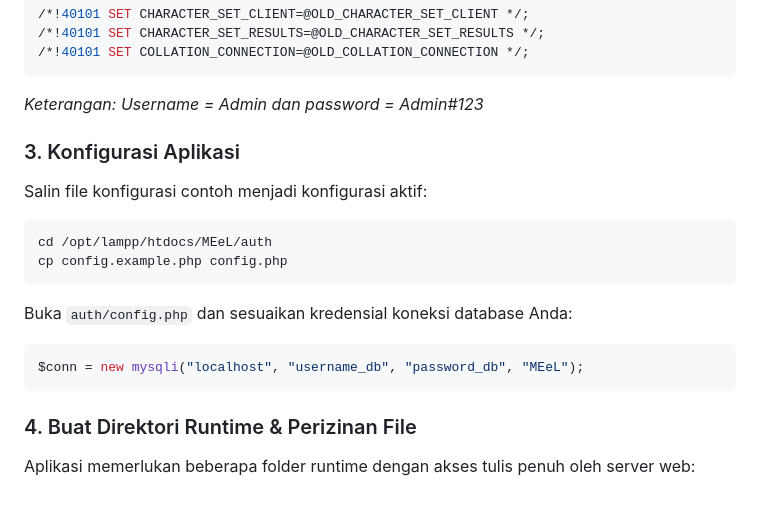
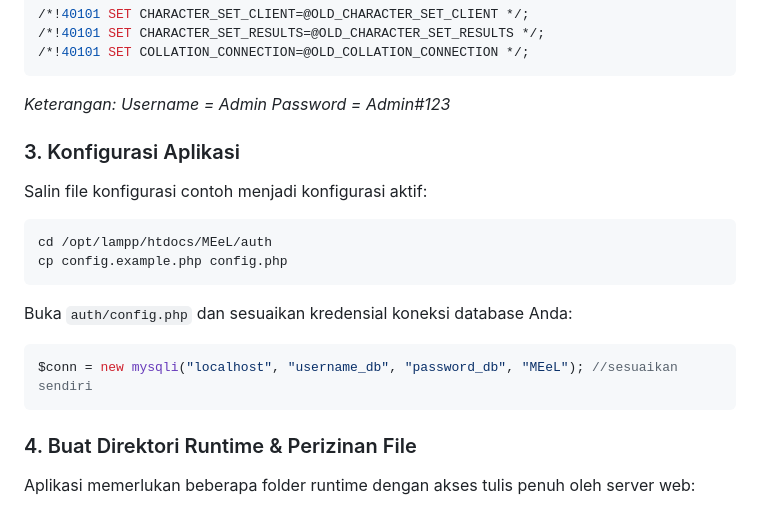
Before and after one commit to mifada2543/MEeL-HUB, a Markdown page: README.md, the part around the change. Drawn GitHub-style.

````diff
--- a/README.md
+++ b/README.md
@@ -436,7 +436,9 @@ COMMIT;
 /*!40101 SET CHARACTER_SET_RESULTS=@OLD_CHARACTER_SET_RESULTS */;
 /*!40101 SET COLLATION_CONNECTION=@OLD_COLLATION_CONNECTION */;
 ```
-*Keterangan: Username = Admin dan password = Admin#123*
+*Keterangan:*
+*Username = Admin*
+*Password = Admin#123*
 ### 3. Konfigurasi Aplikasi
 Salin file konfigurasi contoh menjadi konfigurasi aktif:
 ```bash
@@ -445,7 +447,7 @@ cp config.example.php config.php
 ```
 Buka `auth/config.php` dan sesuaikan kredensial koneksi database Anda:
 ```php
-$conn = new mysqli("localhost", "username_db", "password_db", "MEeL");
+$conn = new mysqli("localhost", "username_db", "password_db", "MEeL"); //sesuaikan sendiri
 ```
 
 ### 4. Buat Direktori Runtime & Perizinan File
````
